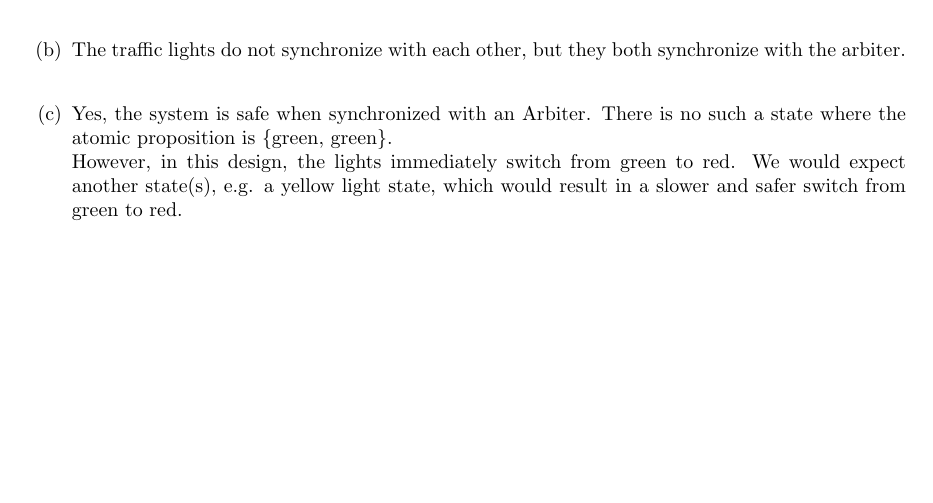
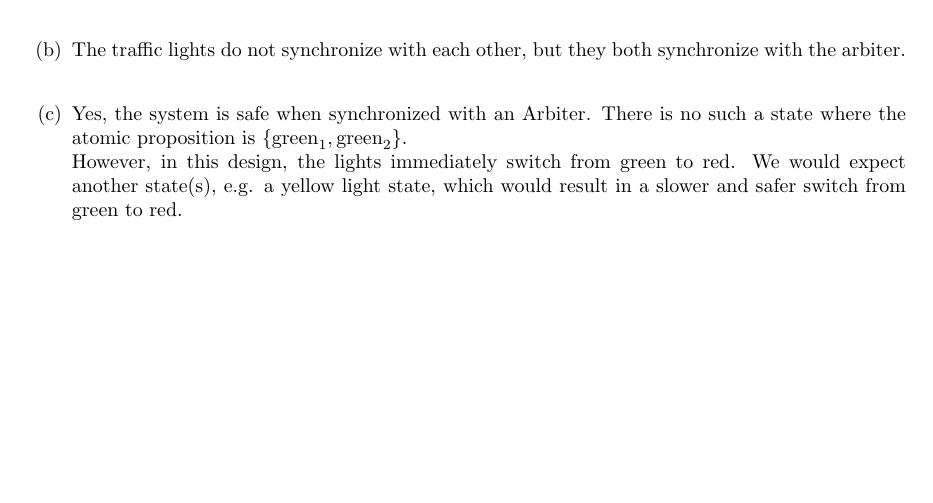
Before and after one commit to alperari/cyber-physical-systems, a LaTeX document (week3/solution.tex): part of page 3 of 4, cut so that both start at the same text. Compiled offline with pdfLaTeX.

Commit message:
fix: :bug: update solutions

```diff
--- a/week3/solution.tex
+++ b/week3/solution.tex
@@ -173,7 +173,7 @@ with the arbiter.}
         \label{fig:2a}
     \end{figure}
 
-    \item{Yes, the system is safe when synchronized with an Arbiter. There is no such a state where the atomic proposition is \{green, green\}.}\\
+    \item{Yes, the system is safe when synchronized with an Arbiter. There is no such a state where the atomic proposition is $\{\text{green}_1, \text{green}_2\}$.}\\
     However, in this design, the lights immediately switch from green to red. We would expect another state(s), e.g. a yellow light state, which would result in a slower and safer switch from green to red.
 \end{enumerate}
 
```
Also changed, not shown: week3/cps_ex03_solution.pdf (deleted), week3/solution.pdf (added).
